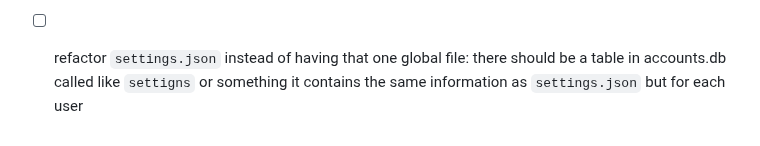
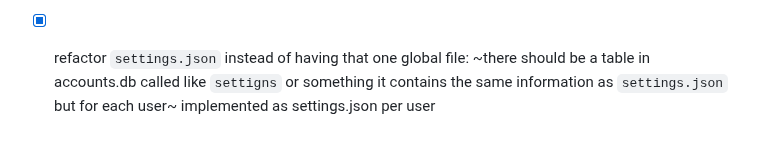
Before and after one commit to Euro20179/AIO-LIMAS, a Markdown page: README.md, the part around the change. Rendered like a GitHub page.

Commit message:
docs: update todolist

```diff
--- a/README.md
+++ b/README.md
@@ -118,6 +118,7 @@ Basic user facing docs can be found at `/usage`
     episode-length episodes, length, airing-status, etc...
     the primary key will be the ItemId
 
-- [ ] refactor `settings.json` instead of having that one global file:
-    there should be a table in accounts.db called like `settigns` or something
-    it contains the same information as `settings.json` but for each user
+- [x] refactor `settings.json` instead of having that one global file:
+    ~there should be a table in accounts.db called like `settigns` or something
+    it contains the same information as `settings.json` but for each user~
+    implemented as settings.json per user
```
